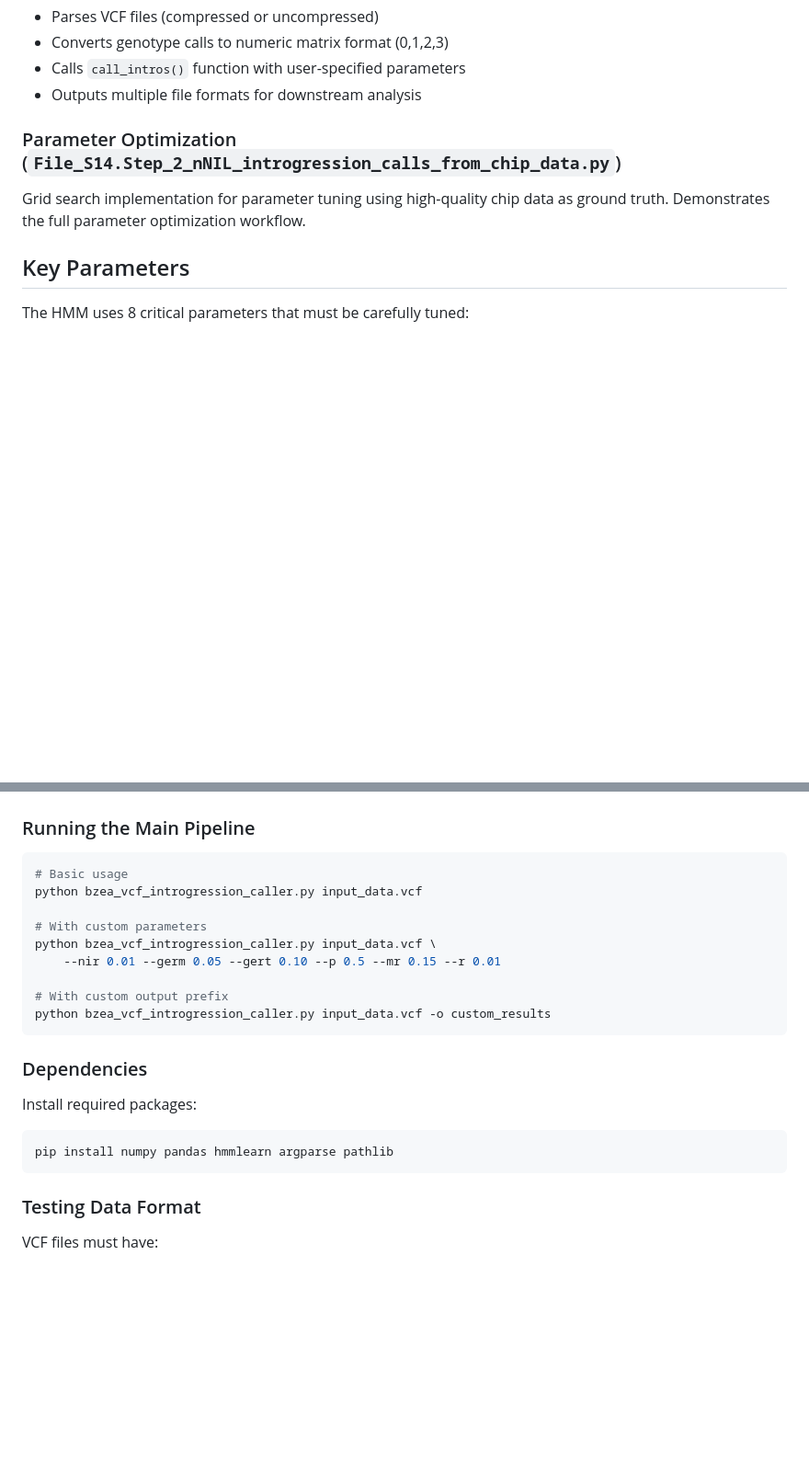
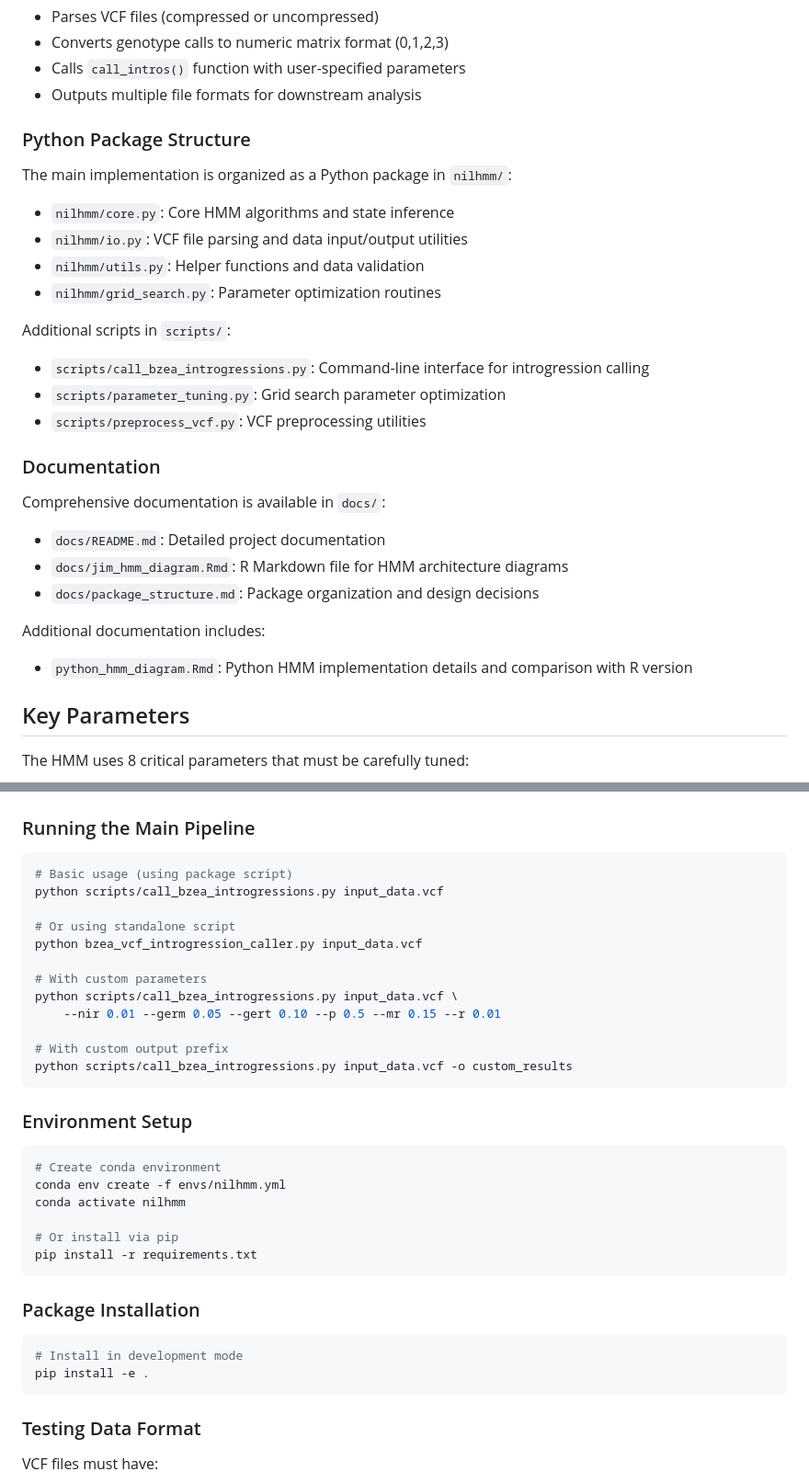
Before and after one commit to sawers-rellan-labs/nilhmm, a Markdown page: CLAUDE.md, 2 parts joined by grey strips. Shown: that part at 92% size. Drawn GitHub-style; blank space fills up the shorter version.

````diff
--- a/CLAUDE.md
+++ b/CLAUDE.md
@@ -35,9 +35,28 @@ Main command-line interface that:
 - Calls `call_intros()` function with user-specified parameters
 - Outputs multiple file formats for downstream analysis
 
-### Parameter Optimization (`File_S14.Step_2_nNIL_introgression_calls_from_chip_data.py`)
+### Python Package Structure
 
-Grid search implementation for parameter tuning using high-quality chip data as ground truth. Demonstrates the full parameter optimization workflow.
+The main implementation is organized as a Python package in `nilhmm/`:
+- `nilhmm/core.py`: Core HMM algorithms and state inference
+- `nilhmm/io.py`: VCF file parsing and data input/output utilities
+- `nilhmm/utils.py`: Helper functions and data validation
+- `nilhmm/grid_search.py`: Parameter optimization routines
+
+Additional scripts in `scripts/`:
+- `scripts/call_bzea_introgressions.py`: Command-line interface for introgression calling
+- `scripts/parameter_tuning.py`: Grid search parameter optimization
+- `scripts/preprocess_vcf.py`: VCF preprocessing utilities
+
+### Documentation
+
+Comprehensive documentation is available in `docs/`:
+- `docs/README.md`: Detailed project documentation
+- `docs/jim_hmm_diagram.Rmd`: R Markdown file for HMM architecture diagrams
+- `docs/package_structure.md`: Package organization and design decisions
+
+Additional documentation includes:
+- `python_hmm_diagram.Rmd`: Python HMM implementation details and comparison with R version
 
 ## Key Parameters
 
@@ -64,21 +83,34 @@ The HMM uses 8 critical parameters that must be carefully tuned:
 
 ### Running the Main Pipeline
 ```bash
-# Basic usage
+# Basic usage (using package script)
+python scripts/call_bzea_introgressions.py input_data.vcf
+
+# Or using standalone script
 python bzea_vcf_introgression_caller.py input_data.vcf
 
 # With custom parameters
-python bzea_vcf_introgression_caller.py input_data.vcf \
+python scripts/call_bzea_introgressions.py input_data.vcf \
     --nir 0.01 --germ 0.05 --gert 0.10 --p 0.5 --mr 0.15 --r 0.01
 
 # With custom output prefix
-python bzea_vcf_introgression_caller.py input_data.vcf -o custom_results
+python scripts/call_bzea_introgressions.py input_data.vcf -o custom_results
 ```
 
-### Dependencies
-Install required packages:
+### Environment Setup
 ```bash
-pip install numpy pandas hmmlearn argparse pathlib
+# Create conda environment
+conda env create -f envs/nilhmm.yml
+conda activate nilhmm
+
+# Or install via pip
+pip install -r requirements.txt
+```
+
+### Package Installation
+```bash
+# Install in development mode
+pip install -e .
 ```
 
 ### Testing Data Format
````
Also changed, not shown: other parts of CLAUDE.md (+21 -0 lines).
